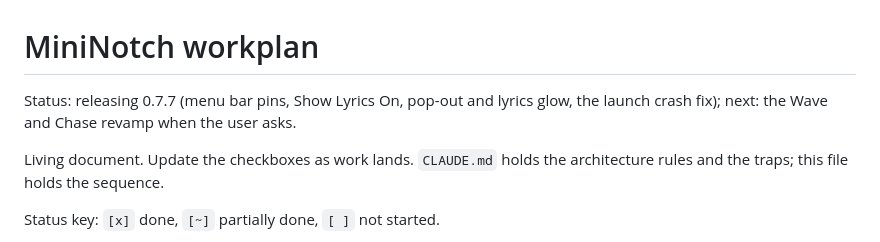
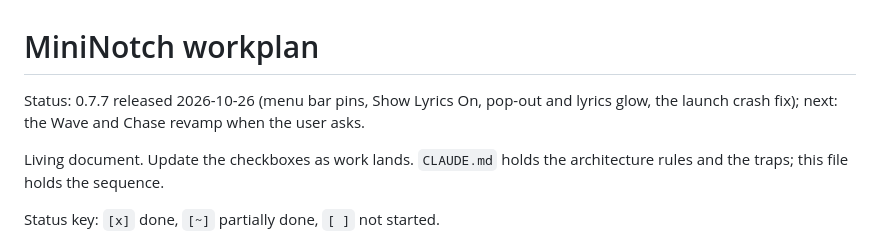
Before and after one commit to andrefongkc-cyber/mininotch, a Markdown page: WORKPLAN.md, the part around the change. GitHub-like rendering.

Commit message:
Workplan: 0.7.7 released
Co-Authored-By: Claude Opus 5.5 <noreply@anthropic.com>

```diff
--- a/WORKPLAN.md
+++ b/WORKPLAN.md
@@ -1,6 +1,6 @@
 # MiniNotch workplan
 
-Status: releasing 0.7.7 (menu bar pins, Show Lyrics On, pop-out and lyrics glow, the launch crash fix); next: the Wave and Chase revamp when the user asks.
+Status: 0.7.7 released 2026-10-26 (menu bar pins, Show Lyrics On, pop-out and lyrics glow, the launch crash fix); next: the Wave and Chase revamp when the user asks.
 
 Living document. Update the checkboxes as work lands. `CLAUDE.md` holds the architecture
 rules and the traps; this file holds the sequence.
```
